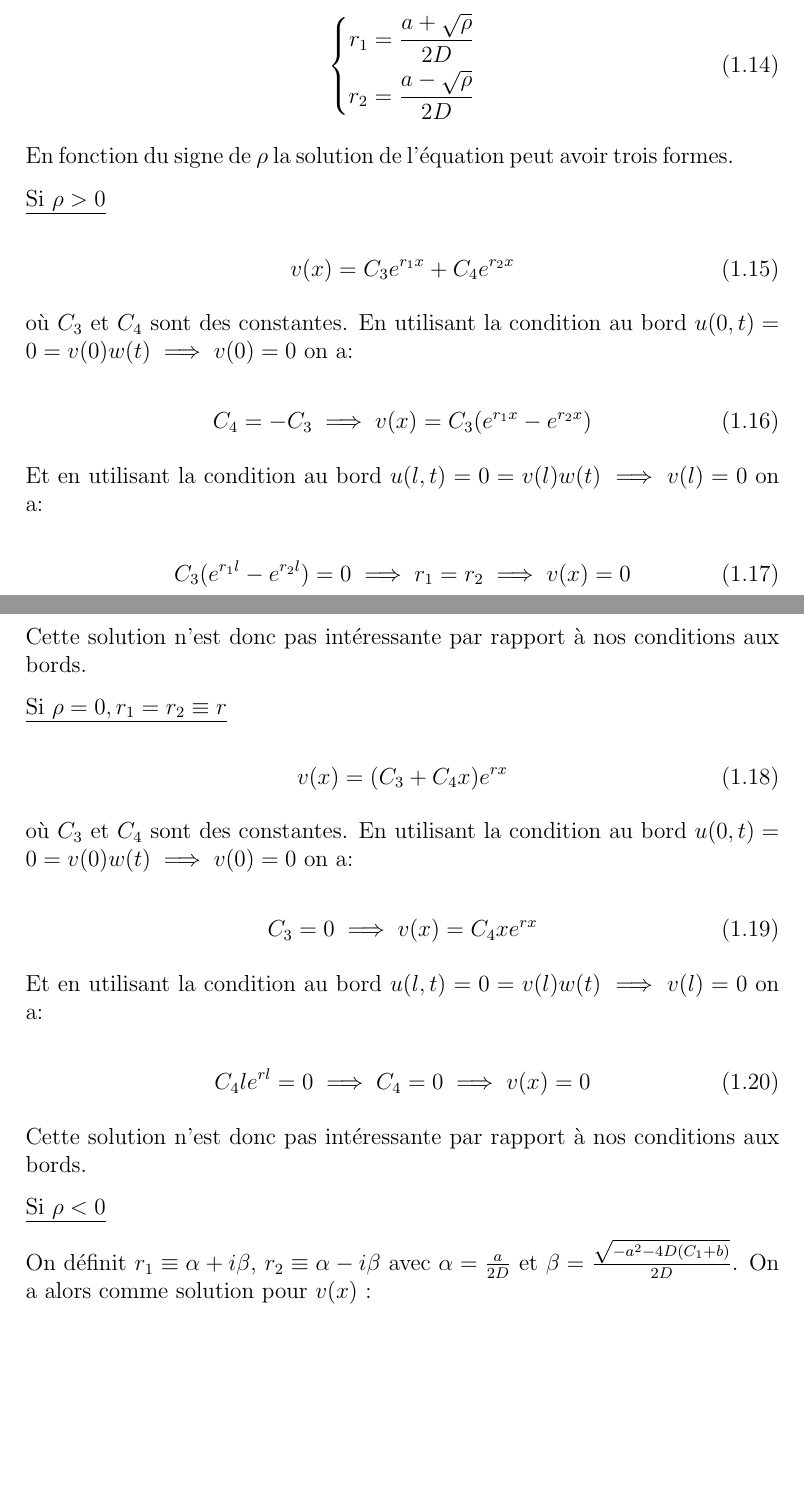
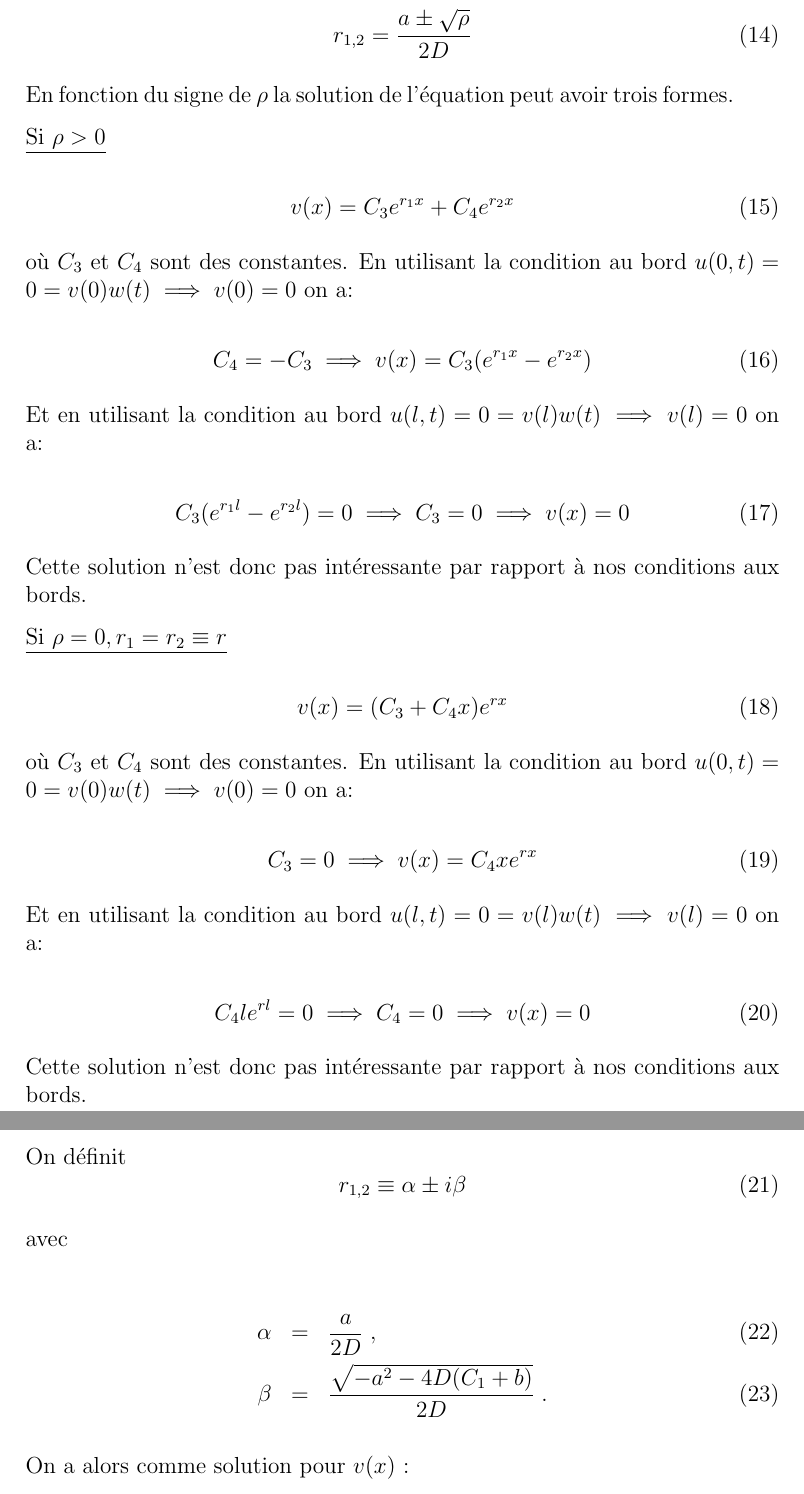
Before and after one commit to aschils/simulation_numerique, a LaTeX document (crucifix/rapport/rapport.tex): two parts of pages 4 and 5 of 8 before the commit and two parts of pages 5 and 6 of 10 after it, joined at a grey line, cut so that both start at the same text, the shorter picture padded with empty space. Compiled offline with pdfLaTeX; the source files are stored in an older character set and shown here as Unicode.

Commit message:
redefini \part + n°\section; n°eq de beta; correction erreur section rho>0 : C3 =0

```diff
--- a/crucifix/rapport/rapport.tex
+++ b/crucifix/rapport/rapport.tex
@@ -17,6 +17,10 @@
 
 
 \usepackage{graphicx}
+
+%\renewcommand{\thepart}{\arabic{part}}
+\renewcommand{\thesection}{\arabic{section}}
+\renewcommand{\thesection}{\thepart.\arabic{section}}
 
 \begin{document}
 
@@ -180,13 +184,8 @@ son équation dépend alors du polynôme caractéristique de l'équation:
 Les deux racines de ce polynôme sont:
 
 \begin{equation}
-  \left \{
-  \begin{aligned}
-  r_1 = \frac{a + \sqrt{\rho}}{2 D}\\
-  r_2 = \frac{a - \sqrt{\rho}}{2 D}
-  \end{aligned}
-  \right.
-\end{equation}
+   r_{1,2} = \frac{a \pm \sqrt{\rho}}{2 D}
+ \end{equation}
 
 En fonction du signe de $\rho$ la solution de l'équation peut avoir trois formes.
 
@@ -206,7 +205,7 @@ $u(0,t) = 0 = v(0) w(t) \implies v(0) = 0$ on a:
 Et en utilisant la condition au bord $u(l,t) = 0 = v(l) w(t) \implies v(l) = 0$ on a:
 
 \begin{equation}
-  C_3 (e^{r_1 l} - e^{r_2 l}) = 0 \implies r_1 = r_2 \implies v(x) = 0
+  C_3 (e^{r_1 l} - e^{r_2 l}) = 0 \implies C_{3} = 0 \implies v(x) = 0
 \end{equation}
 
 Cette solution n'est donc pas intéressante par rapport à nos conditions aux bords.
@@ -234,7 +233,19 @@ Cette solution n'est donc pas intéressante par rapport à nos conditions aux bo
 
 \underline{Si $\rho < 0$}
 
-On définit $r_1 \equiv \alpha + i \beta$, $r_2 \equiv \alpha - i \beta$  avec $\alpha = \frac{a}{2 D}$ et $\beta = \frac{\sqrt{-a^{2} - 4 D (C_{1} + b)}}{2 D}$. On a alors comme solution pour $v(x)$ :
+On définit
+\begin{equation}
+r_{1,2} \equiv \alpha \pm i \beta
+\end{equation}
+
+avec
+
+\begin{eqnarray}
+  \alpha & = & \frac{a}{2 D}\;,\\
+  \beta & = & \frac{\sqrt{-a^{2} - 4 D (C_{1} + b)}}{2 D}\;.\label{beta}
+\end{eqnarray}
+
+On a alors comme solution pour $v(x)$ :
 
 \begin{equation}
   v(x) = (C_3 \cos(\beta x) + C_4 \sin(\beta x)) e^{\alpha x}\;.
```
Also changed, not shown: piraux/rapport.tex (+0 -6 lines), crucifix/rapport/rapport.pdf, piraux/rapport.pdf, crucifix/rapport/rapport.tex (6 more changed lines).
